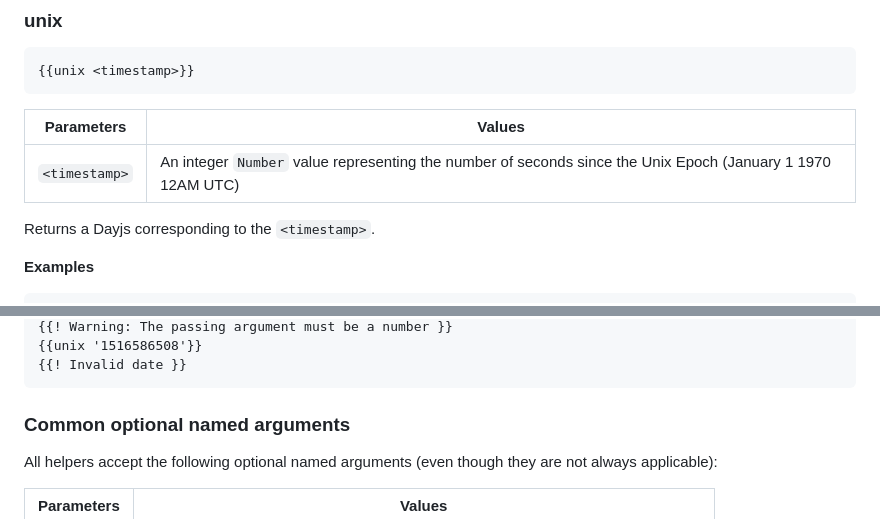
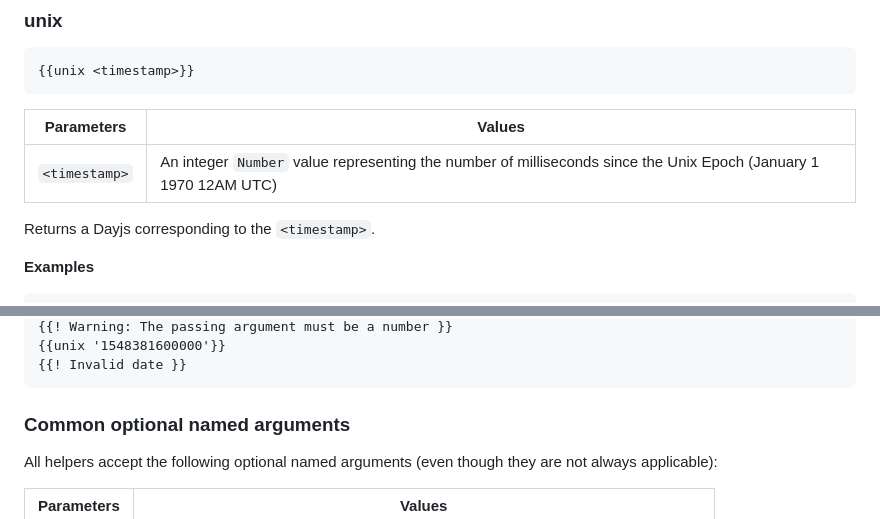
Before and after one commit to sinankeskin/ember-dayjs, a Markdown page: README.md, 2 parts joined by grey strips. Drawn GitHub-style.

Commit message:
Fix unix timestamp typos

````diff
--- a/README.md
+++ b/README.md
@@ -373,7 +373,7 @@ Returns the present Dayjs.
 
 | Parameters    | Values                                                                                                      |
 | ------------- | ----------------------------------------------------------------------------------------------------------- |
-| `<timestamp>` | An integer `Number` value representing the number of seconds since the Unix Epoch (January 1 1970 12AM UTC) |
+| `<timestamp>` | An integer `Number` value representing the number of milliseconds since the Unix Epoch (January 1 1970 12AM UTC) |
 
 Returns a Dayjs corresponding to the `<timestamp>`.
 
@@ -385,5 +385,5 @@ Returns a Dayjs corresponding to the `<timestamp>`.
 {{! Warning: The passing argument must be a number }}
-{{unix '1516586508'}}
+{{unix '1548381600000'}}
 {{! Invalid date }}
 ```
 
````
Also changed, not shown: other parts of README.md (+2 -2 lines).
